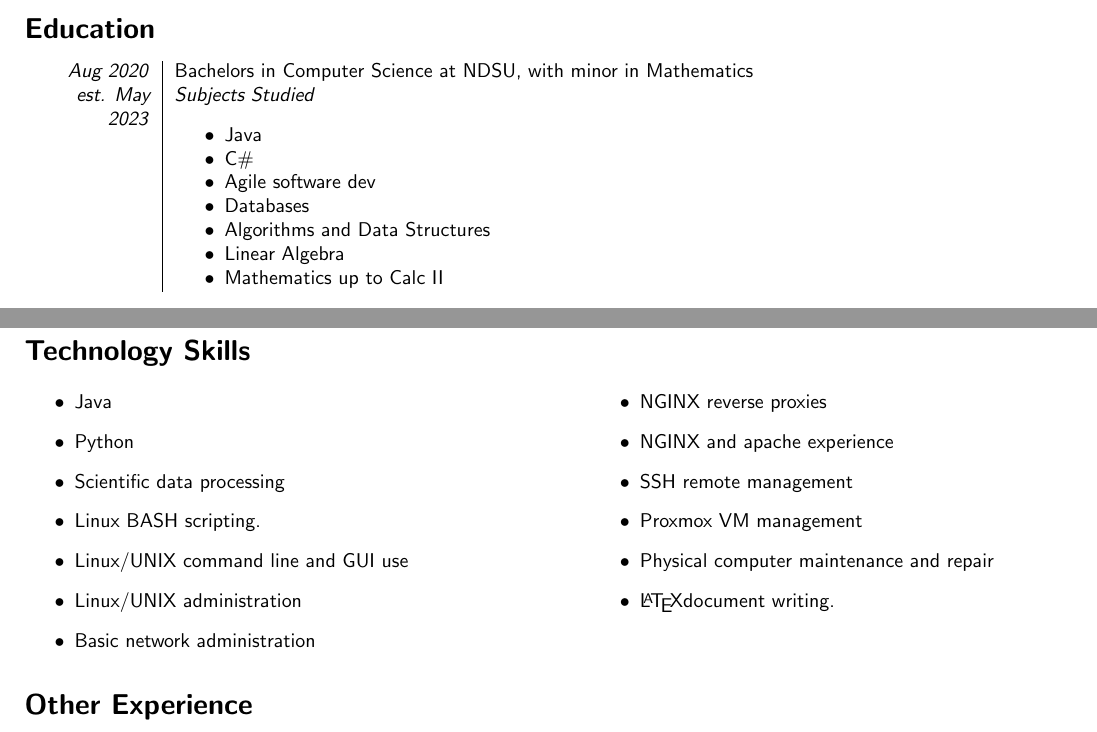
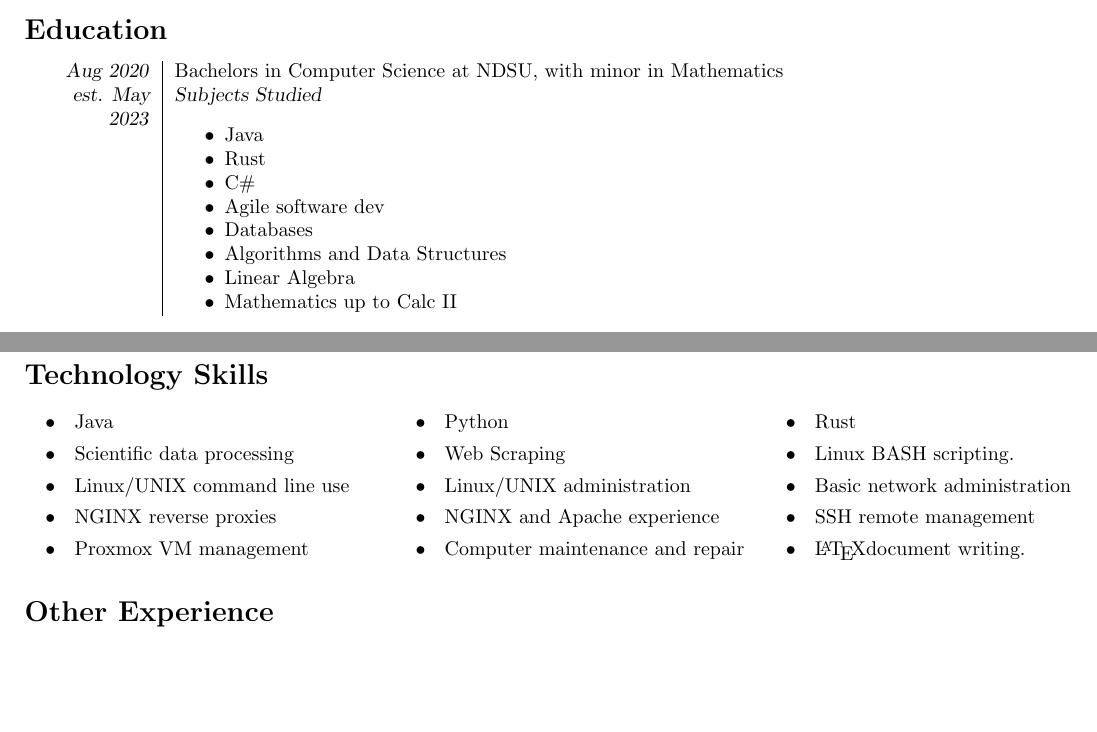
Before and after one commit to gabevenberg/resume, a LaTeX CV (resume.tex): two parts of pages 1 and 2 of 2, joined at a grey line, cut so that both start at the same text, the shorter picture padded with empty space. Compiled offline with pdfLaTeX.

Commit message:
changed skills section internals
using tasks now instead of itemeize

```diff
--- a/resume.tex
+++ b/resume.tex
@@ -10,8 +10,6 @@
 \definecolor{linkcolor}{rgb}{0,0.2,0.6}
 \hypersetup{colorlinks,breaklinks,urlcolor=linkcolor}
 \newcolumntype{R}[1]{>{\raggedleft\arraybackslash}p{#1}}
-
-\renewcommand{\familydefault}{cmss}
 
 \begin{document}
 \pagestyle{empty}%non numbered pages
@@ -57,6 +55,7 @@
 	\textsl{est. May 2023} & \textsl{Subjects Studied}
 	\begin{itemize}[noitemsep]
 		\item Java
+		\item Rust
 		\item C\#
 		\item Agile software dev
 		\item Databases
@@ -78,25 +77,23 @@
 	\end{tabular}
 \newpage
 \section*{Technology Skills}
-	\begin{multicols}{2}
-	\begin{itemize}
-	\item Java
-	\item Python
-	\item Scientific data processing
-	\item Linux BASH scripting.
-	\item Linux/UNIX command line and GUI use
-	\item Linux/UNIX administration
-	\item Basic network administration
-	\item NGINX reverse proxies
-	\item NGINX and apache experience
-	\item SSH remote management
-	\item Proxmox VM management
-	\item Physical computer maintenance and repair
-	\item \LaTeX document writing.
-	\item[\vspace{\fill}]
-		%\item Experience with ansible, pf sense, openwrt, and docker.
-	\end{itemize}
-	\end{multicols}
+	\begin{tasks}[style=itemize](3)
+	\task Java
+	\task Python
+	\task Rust
+	\task Scientific data processing
+	\task Web Scraping
+	\task Linux BASH scripting.
+	\task Linux/UNIX command line use
+	\task Linux/UNIX administration
+	\task Basic network administration
+	\task NGINX reverse proxies
+	\task NGINX and Apache experience
+	\task SSH remote management
+	\task Proxmox VM management
+	\task Computer maintenance and repair
+	\task \LaTeX document writing.
+	\end{tasks}
 \section*{Other Experience}
 	\begin{tabular}{R{2cm}|p{14cm}}
 	\textsl{current} & Home networking lab\\
```
